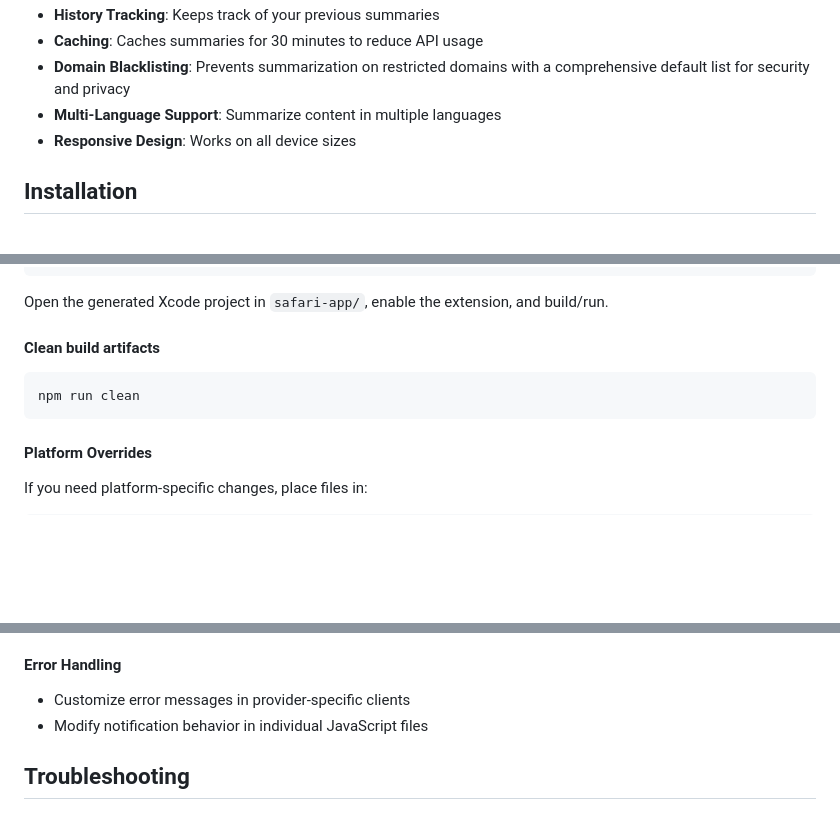
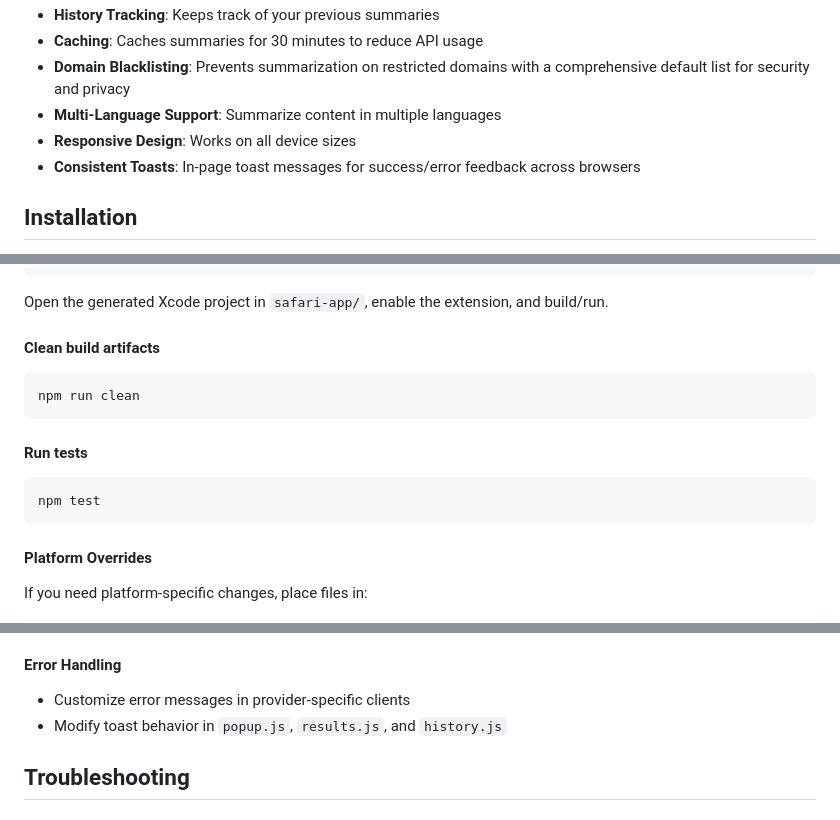
Before and after one commit to bharatnanda/page-summariser, a Markdown page: README.md, 3 parts joined by grey strips. Drawn GitHub-style; blank space fills up the shorter version.

````diff
--- a/README.md
+++ b/README.md
@@ -22,6 +22,7 @@ A cross‑browser extension that summarizes web pages using OpenAI, Google Gemin
 - **Domain Blacklisting**: Prevents summarization on restricted domains with a comprehensive default list for security and privacy
 - **Multi-Language Support**: Summarize content in multiple languages
 - **Responsive Design**: Works on all device sizes
+- **Consistent Toasts**: In-page toast messages for success/error feedback across browsers
 
 ## Installation
 
@@ -199,6 +200,12 @@ Open the generated Xcode project in `safari-app/`, enable the extension, and bui
 npm run clean
 ```
 
+#### Run tests
+
+```
+npm test
+```
+
 #### Platform Overrides
 
 If you need platform-specific changes, place files in:
@@ -230,7 +237,7 @@ Those files override `core/` during the build.
 
 #### Error Handling
 - Customize error messages in provider-specific clients
-- Modify notification behavior in individual JavaScript files
+- Modify toast behavior in `popup.js`, `results.js`, and `history.js`
 
 ## Troubleshooting
 
````
